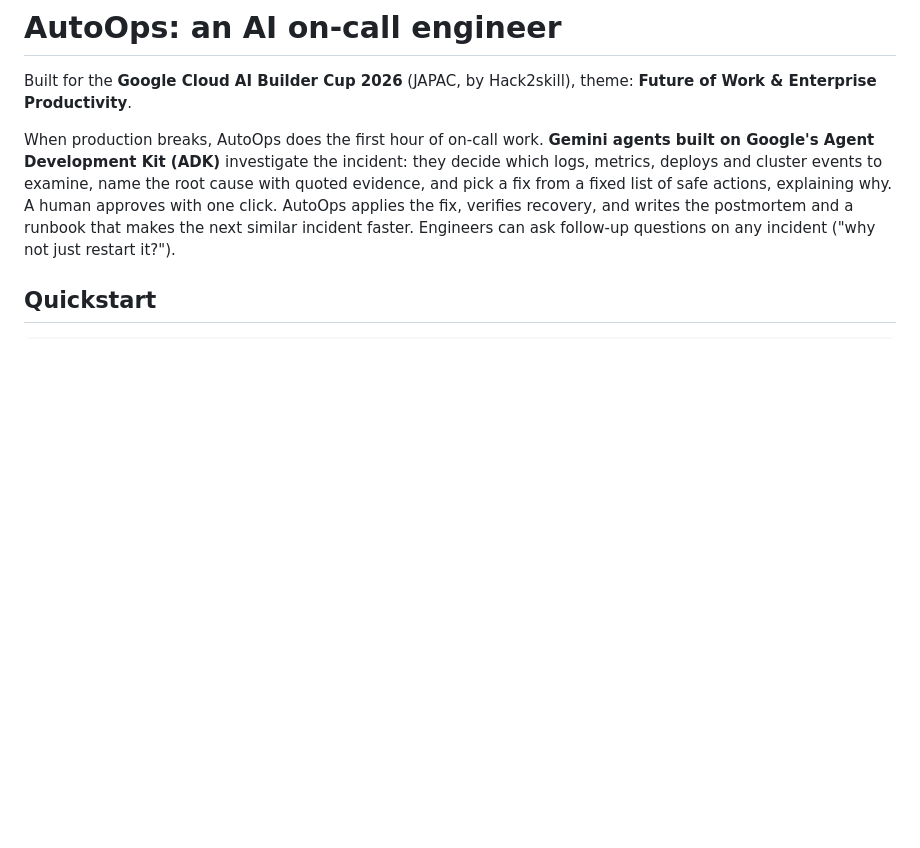
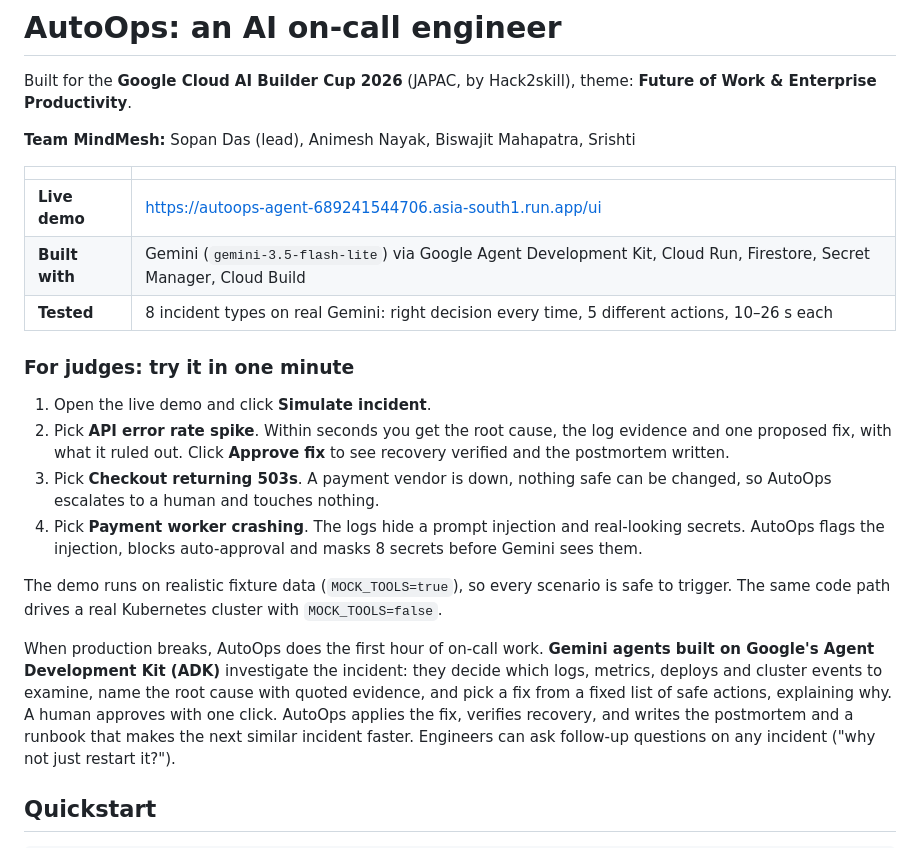
Before and after one commit to sopan1000/Autov1ops, a Markdown page: README.md, the part around the change. Rendered like a GitHub page; blank space fills up the shorter version.

Commit message:
Add team, live demo link and a judges' quick tour to the README (#7)
Claude-Session: https://claude.ai/code/session_01FB2SEhcBQmBknwLZ5PSMJw

Co-authored-by: Claude Opus 5.5 <noreply@anthropic.com>

```diff
--- a/README.md
+++ b/README.md
@@ -2,6 +2,23 @@
 
 Built for the **Google Cloud AI Builder Cup 2026** (JAPAC, by Hack2skill),
 theme: **Future of Work & Enterprise Productivity**.
+
+**Team MindMesh:** Sopan Das (lead), Animesh Nayak, Biswajit Mahapatra, Srishti
+
+| | |
+|---|---|
+| **Live demo** | https://autoops-agent-689241544706.asia-south1.run.app/ui |
+| **Built with** | Gemini (`gemini-3.5-flash-lite`) via Google Agent Development Kit, Cloud Run, Firestore, Secret Manager, Cloud Build |
+| **Tested** | 8 incident types on real Gemini: right decision every time, 5 different actions, 10–26 s each |
+
+### For judges: try it in one minute
+
+1. Open the live demo and click **Simulate incident**.
+2. Pick **API error rate spike**. Within seconds you get the root cause, the log evidence and one proposed fix, with what it ruled out. Click **Approve fix** to see recovery verified and the postmortem written.
+3. Pick **Checkout returning 503s**. A payment vendor is down, nothing safe can be changed, so AutoOps escalates to a human and touches nothing.
+4. Pick **Payment worker crashing**. The logs hide a prompt injection and real-looking secrets. AutoOps flags the injection, blocks auto-approval and masks 8 secrets before Gemini sees them.
+
+The demo runs on realistic fixture data (`MOCK_TOOLS=true`), so every scenario is safe to trigger. The same code path drives a real Kubernetes cluster with `MOCK_TOOLS=false`.
 
 When production breaks, AutoOps does the first hour of on-call work.
 **Gemini agents built on Google's Agent Development Kit (ADK)** investigate
```
